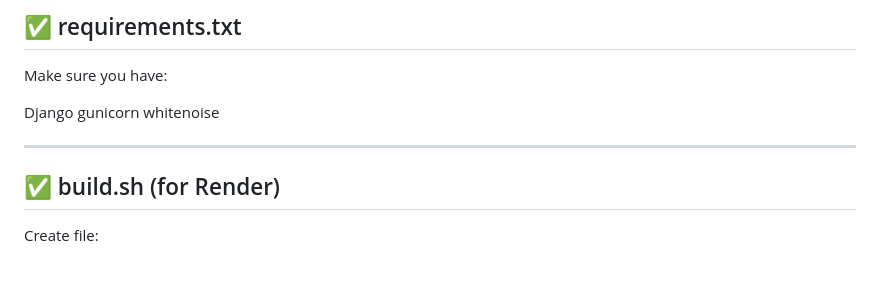
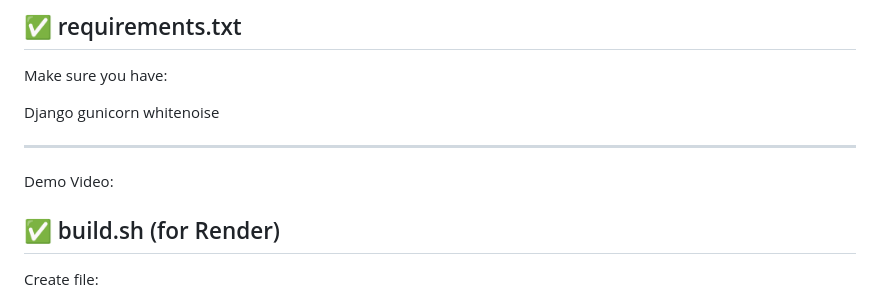
Before and after one commit to menaka212/Workflow-Engine, a Markdown page: README.md, the part around the change. Rendered like a GitHub page; blank space fills up the shorter version.

Commit message:
Add demo video section to README
Added a section for a demo video in the README.

```diff
--- a/README.md
+++ b/README.md
@@ -241,6 +241,8 @@ whitenoise
 
 ---
 
+Demo Video:
+
 ## ✅ build.sh (for Render)
 
 Create file:
```
